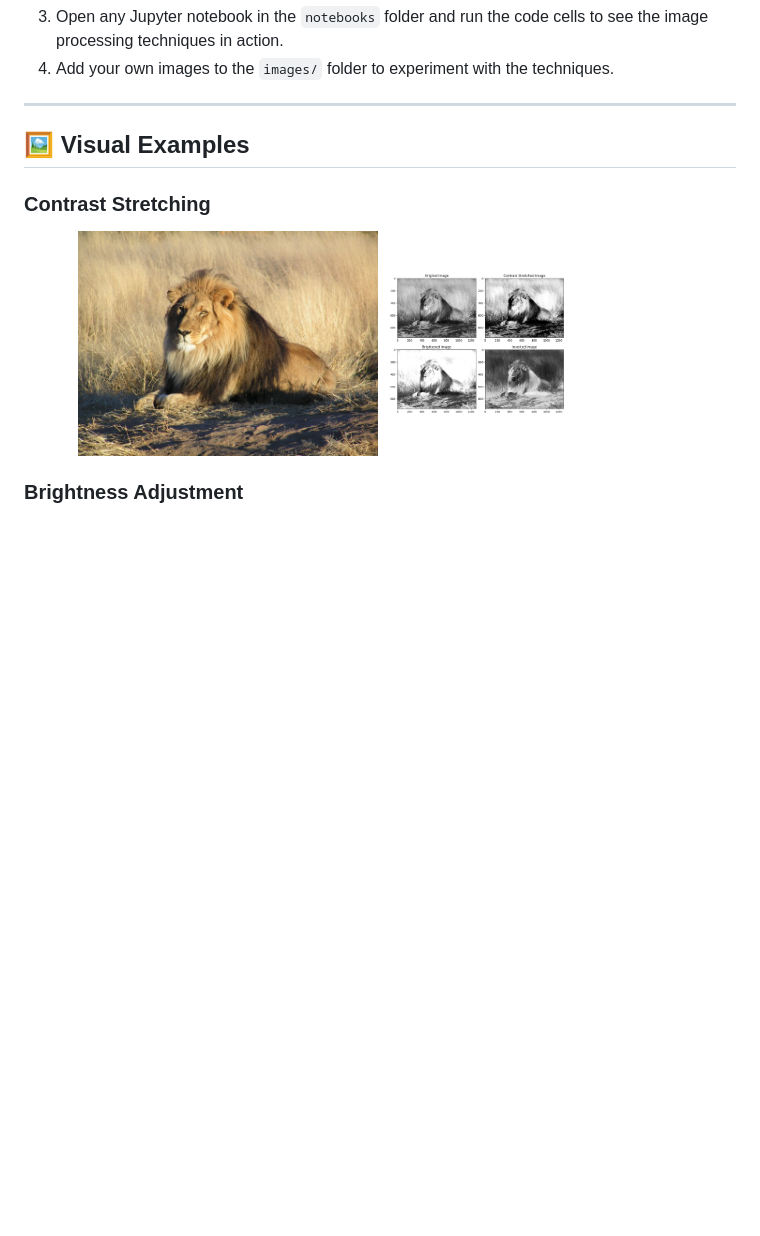
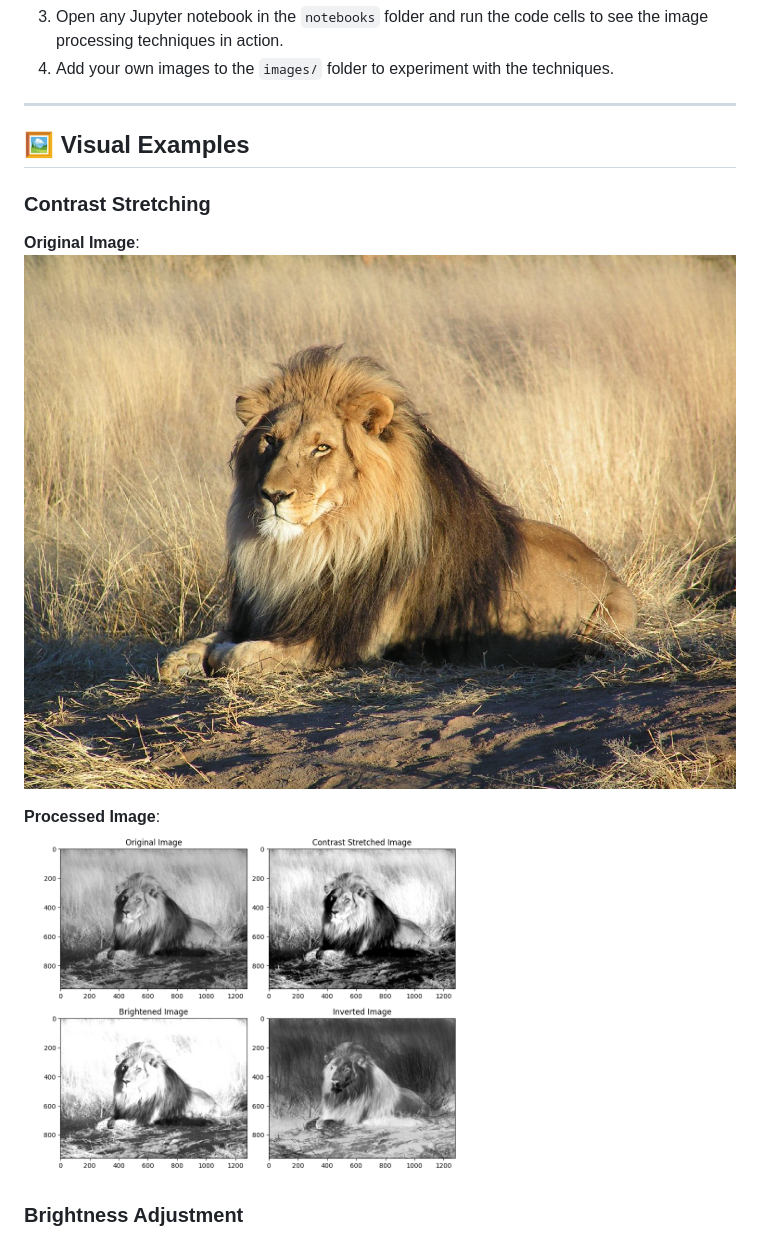
Before and after one commit to Someshdiwan/Digital-Image-Processing, a Markdown page: README.md, the part around one of its changes. Drawn GitHub-style; blank space fills up the shorter version.

```diff
--- a/README.md
+++ b/README.md
@@ -94,12 +98,14 @@ pip install opencv-python pillow numpy matplotlib
 
 ---
 
+
 ## 🖼️ Visual Examples
 
 ### Contrast Stretching
-<p align="center">
-  <img src="https://github.com/Someshdiwan/Digital-Image-Processing/blob/master/ImageProcessingInput.jpg" width="300">
-  <img src="https://github.com/Someshdiwan/Digital-Image-Processing/blob/master/ImageProcessingOutput.png" width="300">
-</p>
+**Original Image**:
+![Original Image](https://github.com/Someshdiwan/Digital-Image-Processing/blob/master/ImageProcessingInput.jpg)
+
+**Processed Image**:
+![Contrast Stretched Image](https://github.com/Someshdiwan/Digital-Image-Processing/blob/master/ImageProcessingOutput.png)
 
 ### Brightness Adjustment
```
Also changed, not shown: other parts of README.md (+24 -17 lines).
